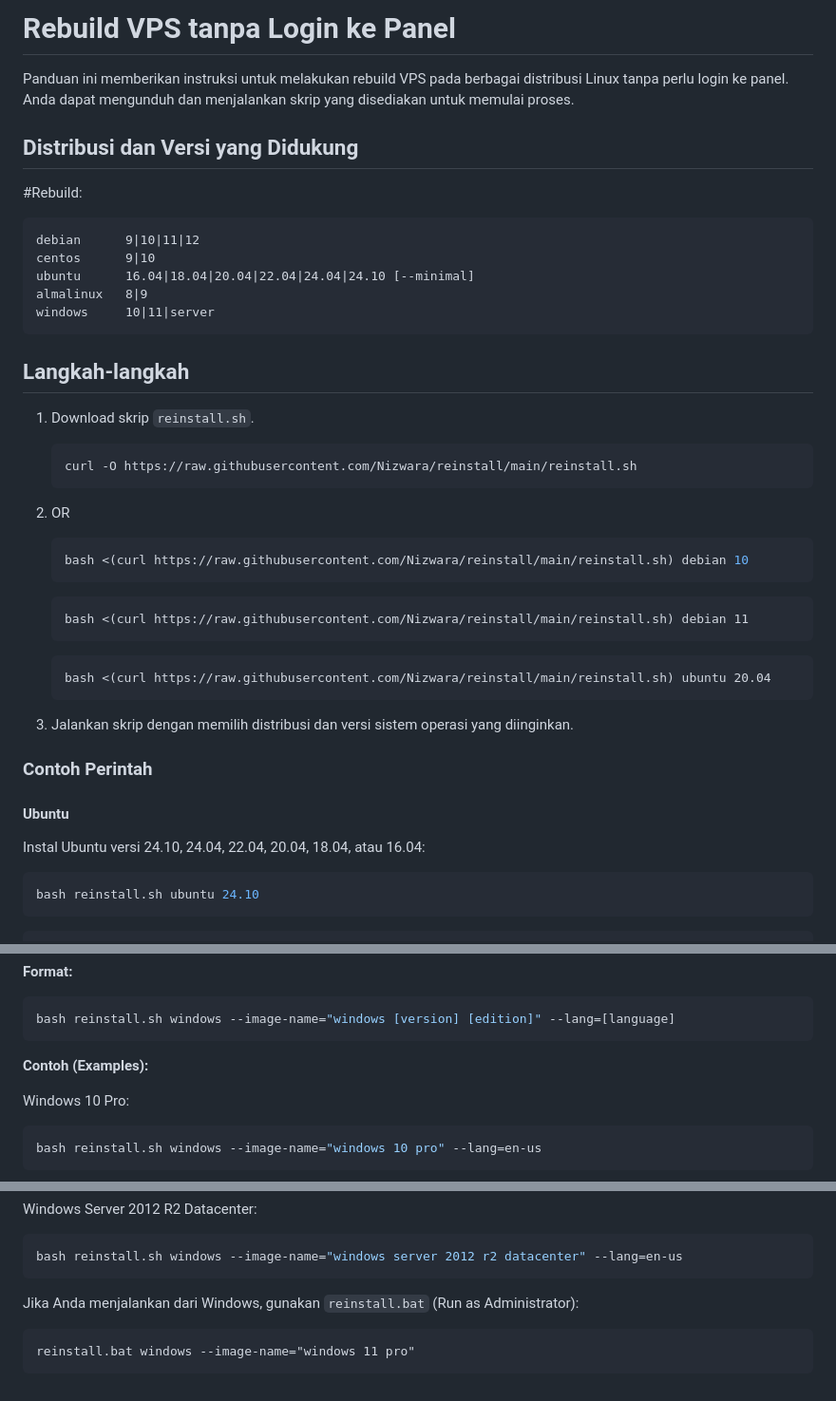
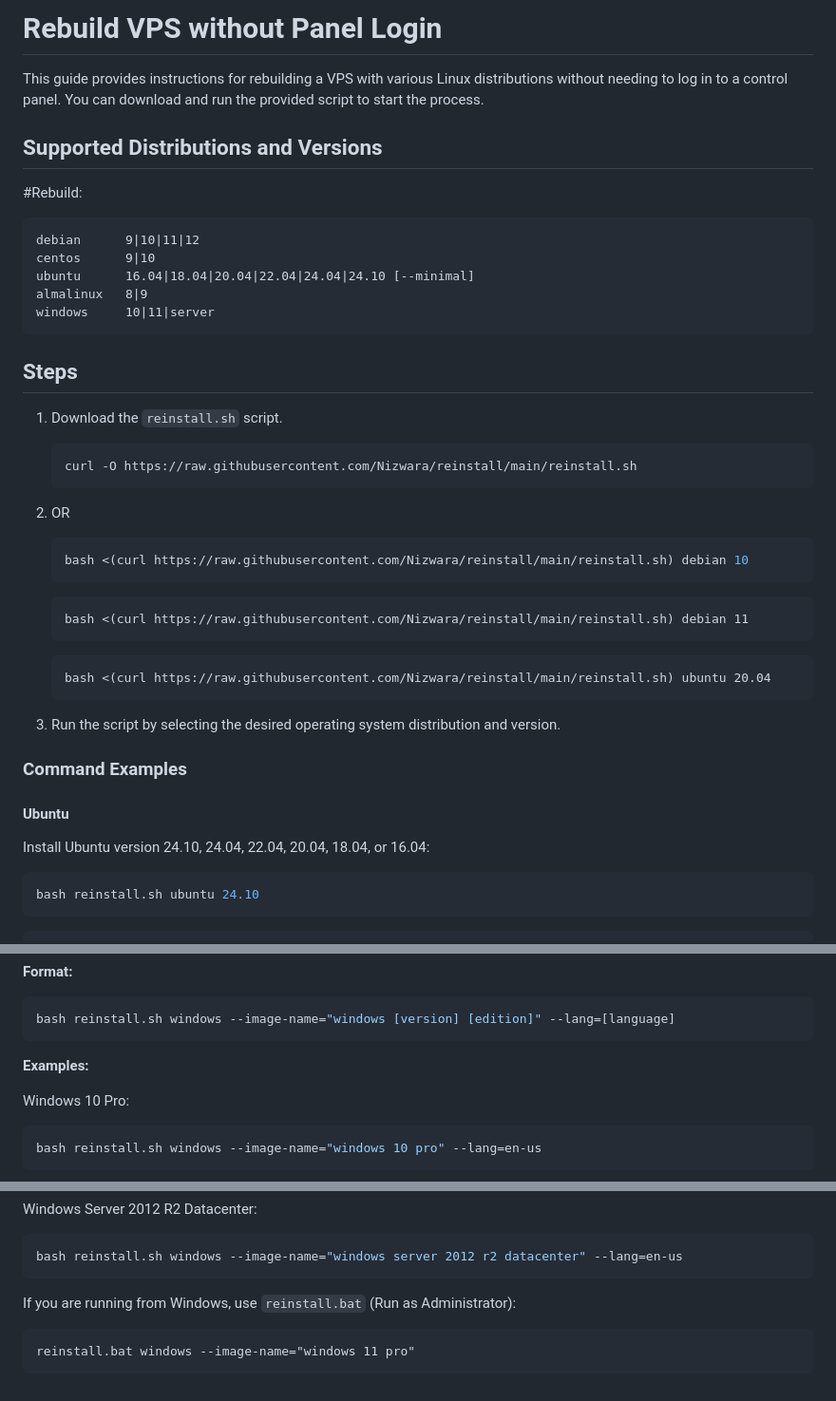
Before and after one commit to Nizwara/reinstall, a Markdown page: README.md, 3 parts joined by grey strips. Shown at 95% size. Rendered like a GitHub page.

Commit message:
Translate README.md to English

````diff
--- a/README.md
+++ b/README.md
@@ -1,8 +1,8 @@
-# Rebuild VPS tanpa Login ke Panel
+# Rebuild VPS without Panel Login
 
-Panduan ini memberikan instruksi untuk melakukan rebuild VPS pada berbagai distribusi Linux tanpa perlu login ke panel. Anda dapat mengunduh dan menjalankan skrip yang disediakan untuk memulai proses.
+This guide provides instructions for rebuilding a VPS with various Linux distributions without needing to log in to a control panel. You can download and run the provided script to start the process.
 
-## Distribusi dan Versi yang Didukung
+## Supported Distributions and Versions
 
 #Rebuild:
 ```
@@ -13,9 +13,9 @@ almalinux   8|9
 windows     10|11|server
 ```
 
-## Langkah-langkah
+## Steps
 
-1. Download skrip `reinstall.sh`.
+1. Download the `reinstall.sh` script.
 
    ```bash
    curl -O https://raw.githubusercontent.com/Nizwara/reinstall/main/reinstall.sh
@@ -30,13 +30,13 @@ windows     10|11|server
    ```
    bash <(curl https://raw.githubusercontent.com/Nizwara/reinstall/main/reinstall.sh) ubuntu 20.04
    ```
-3. Jalankan skrip dengan memilih distribusi dan versi sistem operasi yang diinginkan.
+3. Run the script by selecting the desired operating system distribution and version.
 
-### Contoh Perintah
+### Command Examples
 
 #### Ubuntu
 
-Instal Ubuntu versi 24.10, 24.04, 22.04, 20.04, 18.04, atau 16.04:
+Install Ubuntu version 24.10, 24.04, 22.04, 20.04, 18.04, or 16.04:
 
 ```bash
 bash reinstall.sh ubuntu 24.10
@@ -132,7 +132,7 @@ Instal Windows (akan mencari ISO otomatis dari massgrave.dev):
 bash reinstall.sh windows --image-name="windows [version] [edition]" --lang=[language]
 ```
 
-**Contoh (Examples):**
+**Examples:**
 
 Windows 10 Pro:
 ```bash
@@ -159,7 +159,7 @@ Windows Server 2012 R2 Datacenter:
 bash reinstall.sh windows --image-name="windows server 2012 r2 datacenter" --lang=en-us
 ```
 
-Jika Anda menjalankan dari Windows, gunakan `reinstall.bat` (Run as Administrator):
+If you are running from Windows, use `reinstall.bat` (Run as Administrator):
 ```cmd
 reinstall.bat windows --image-name="windows 11 pro"
 ```
````
Also changed, not shown: other parts of README.md (+5 -5 lines).
